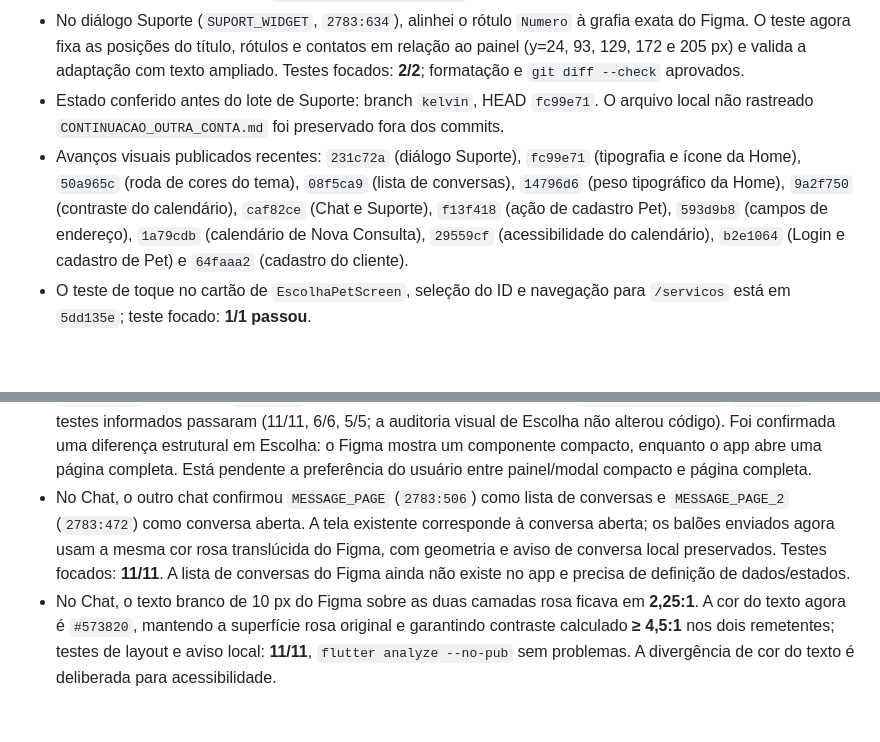
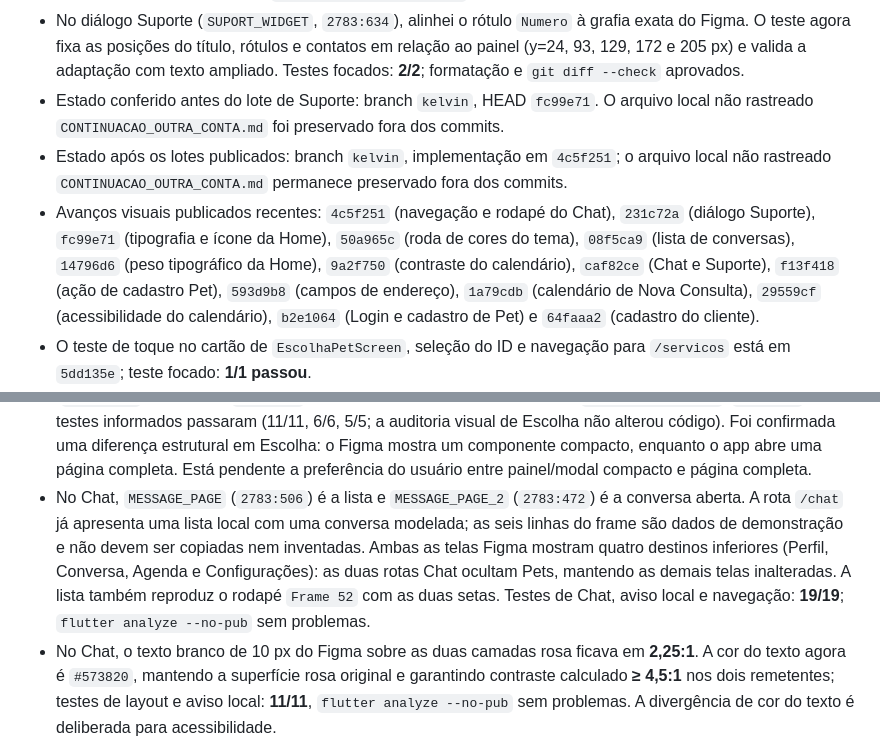
Before and after one commit to LEanMist/flutter_vethome, a Markdown page: CONTEXT.md, 2 parts joined by grey strips. Rendered like a GitHub page; blank space fills up the shorter version.

Commit message:
Atualiza contexto das telas de Chat

```diff
--- a/CONTEXT.md
+++ b/CONTEXT.md
@@ -8,7 +8,8 @@
 - Na auditoria atual de Serviços (`SERVICES_PAGE`, `2791:3113`), as posições dos rótulos correspondem ao frame em 390 × 844 px. A seleção múltipla e o botão Continuar já preservam os serviços até o agendamento. Corrigi duas diferenças localizadas: rótulos brancos de 20 px tinham contraste mínimo de 1,37:1 no gradiente rosa; agora usam `#573820`, com mínimo calculado de 3,34:1, e o gradiente da categoria segue o ângulo de 78,98° do Figma. Validação focada: **5/5**; `flutter analyze --no-pub`: **sem problemas**.
 - No diálogo Suporte (`SUPORT_WIDGET`, `2783:634`), alinhei o rótulo `Numero` à grafia exata do Figma. O teste agora fixa as posições do título, rótulos e contatos em relação ao painel (y=24, 93, 129, 172 e 205 px) e valida a adaptação com texto ampliado. Testes focados: **2/2**; formatação e `git diff --check` aprovados.
 - Estado conferido antes do lote de Suporte: branch `kelvin`, HEAD `fc99e71`. O arquivo local não rastreado `CONTINUACAO_OUTRA_CONTA.md` foi preservado fora dos commits.
-- Avanços visuais publicados recentes: `231c72a` (diálogo Suporte), `fc99e71` (tipografia e ícone da Home), `50a965c` (roda de cores do tema), `08f5ca9` (lista de conversas), `14796d6` (peso tipográfico da Home), `9a2f750` (contraste do calendário), `caf82ce` (Chat e Suporte), `f13f418` (ação de cadastro Pet), `593d9b8` (campos de endereço), `1a79cdb` (calendário de Nova Consulta), `29559cf` (acessibilidade do calendário), `b2e1064` (Login e cadastro de Pet) e `64faaa2` (cadastro do cliente).
+- Estado após os lotes publicados: branch `kelvin`, implementação em `4c5f251`; o arquivo local não rastreado `CONTINUACAO_OUTRA_CONTA.md` permanece preservado fora dos commits.
+- Avanços visuais publicados recentes: `4c5f251` (navegação e rodapé do Chat), `231c72a` (diálogo Suporte), `fc99e71` (tipografia e ícone da Home), `50a965c` (roda de cores do tema), `08f5ca9` (lista de conversas), `14796d6` (peso tipográfico da Home), `9a2f750` (contraste do calendário), `caf82ce` (Chat e Suporte), `f13f418` (ação de cadastro Pet), `593d9b8` (campos de endereço), `1a79cdb` (calendário de Nova Consulta), `29559cf` (acessibilidade do calendário), `b2e1064` (Login e cadastro de Pet) e `64faaa2` (cadastro do cliente).
 - O teste de toque no cartão de `EscolhaPetScreen`, seleção do ID e navegação para `/servicos` está em `5dd135e`; teste focado: **1/1 passou**.
 - A tela `HOME_PAGE_2` (`2783:302`), ausente do app, está implementada em `HomePage` e registrada em `/home`, com ilustração, controles, composição 390 × 844 e barra de sistema rosa. Agora, login válido e cadastro concluído levam à Home; o chip de perfil abre Perfil e o play abre Pets. Testes focados após integrar o fluxo: Home **5/5**, login **3/3** e navegação do cadastro **1/1**.
 - No Login (`LOGIN_PAGE`, `2783:1465`), a área segura superior do Android deslocava a composição em 24 px. A tela agora mantém as coordenadas do Figma enquanto ancora Voltar/atalho de depuração abaixo da barra de status. Os testes visuais e de e-mail lembrado passaram **15/15**.
@@ -17,7 +18,7 @@
 - O calendário usa a grade compacta do frame `CALENDAR_WIDGET_2` (`2783:768`), mantém o posicionamento gregoriano e navega por gesto, teclado e ações semânticas. Os testes focados mais recentes de estilo e acessibilidade passaram **16/16**; `flutter analyze --no-pub` não encontrou problemas na rodada anterior.
 - Perfil (`PROFILE_PAGE`, `2783:1073`) e lista Pets (`PETS_PAGE`, `2783:1233`) foram comparados ao Figma; medições e testes focados corresponderam, sem mudanças nessas telas. Perfil/acessibilidade: **20/20**; Pets/header: **11/11**.
 - O ChatGPT “Teste integração Meu PC” auditou Configurações (`SETTINGS_PAGE`, `2783:718`), Serviços (`2791:3113`), Convênio (`2783:840`) e a apresentação de Escolha de Pet (`CHOICE_PET_WIDGET`, `2783:916`). Os testes informados passaram (11/11, 6/6, 5/5; a auditoria visual de Escolha não alterou código). Foi confirmada uma diferença estrutural em Escolha: o Figma mostra um componente compacto, enquanto o app abre uma página completa. Está pendente a preferência do usuário entre painel/modal compacto e página completa.
-- No Chat, o outro chat confirmou `MESSAGE_PAGE` (`2783:506`) como lista de conversas e `MESSAGE_PAGE_2` (`2783:472`) como conversa aberta. A tela existente corresponde à conversa aberta; os balões enviados agora usam a mesma cor rosa translúcida do Figma, com geometria e aviso de conversa local preservados. Testes focados: **11/11**. A lista de conversas do Figma ainda não existe no app e precisa de definição de dados/estados.
+- No Chat, `MESSAGE_PAGE` (`2783:506`) é a lista e `MESSAGE_PAGE_2` (`2783:472`) é a conversa aberta. A rota `/chat` já apresenta uma lista local com uma conversa modelada; as seis linhas do frame são dados de demonstração e não devem ser copiadas nem inventadas. Ambas as telas Figma mostram quatro destinos inferiores (Perfil, Conversa, Agenda e Configurações): as duas rotas Chat ocultam Pets, mantendo as demais telas inalteradas. A lista também reproduz o rodapé `Frame 52` com as duas setas. Testes de Chat, aviso local e navegação: **19/19**; `flutter analyze --no-pub` sem problemas.
 - No Chat, o texto branco de 10 px do Figma sobre as duas camadas rosa ficava em **2,25:1**. A cor do texto agora é `#573820`, mantendo a superfície rosa original e garantindo contraste calculado **≥ 4,5:1** nos dois remetentes; testes de layout e aviso local: **11/11**, `flutter analyze --no-pub` sem problemas. A divergência de cor do texto é deliberada para acessibilidade.
 - O seletor de horário da Nova Consulta (`CALENDAR_TIME_WIDGET`, `2783:752`) foi ajustado ao frame: painel rosa de **390 × 168 px**, raio 30, sem sombra externa, botões nas coordenadas do Figma e sem texto visível adicional. O nome do diálogo e a indisponibilidade de horários são expostos por semântica; o fechamento pelo toque fora foi testado. Testes do seletor: **3/3**; junto aos testes de persistência e validação do agendamento: **12/12**.
 - Na revisão de 06/11, Endereços recebeu texto de valor mais escuro para elevar o contraste medido de **4,23:1** para acima do limiar AA de texto normal; teste focado **4/4**, `flutter analyze --no-pub` sem problemas. Publicado em `43a063f`.
```
